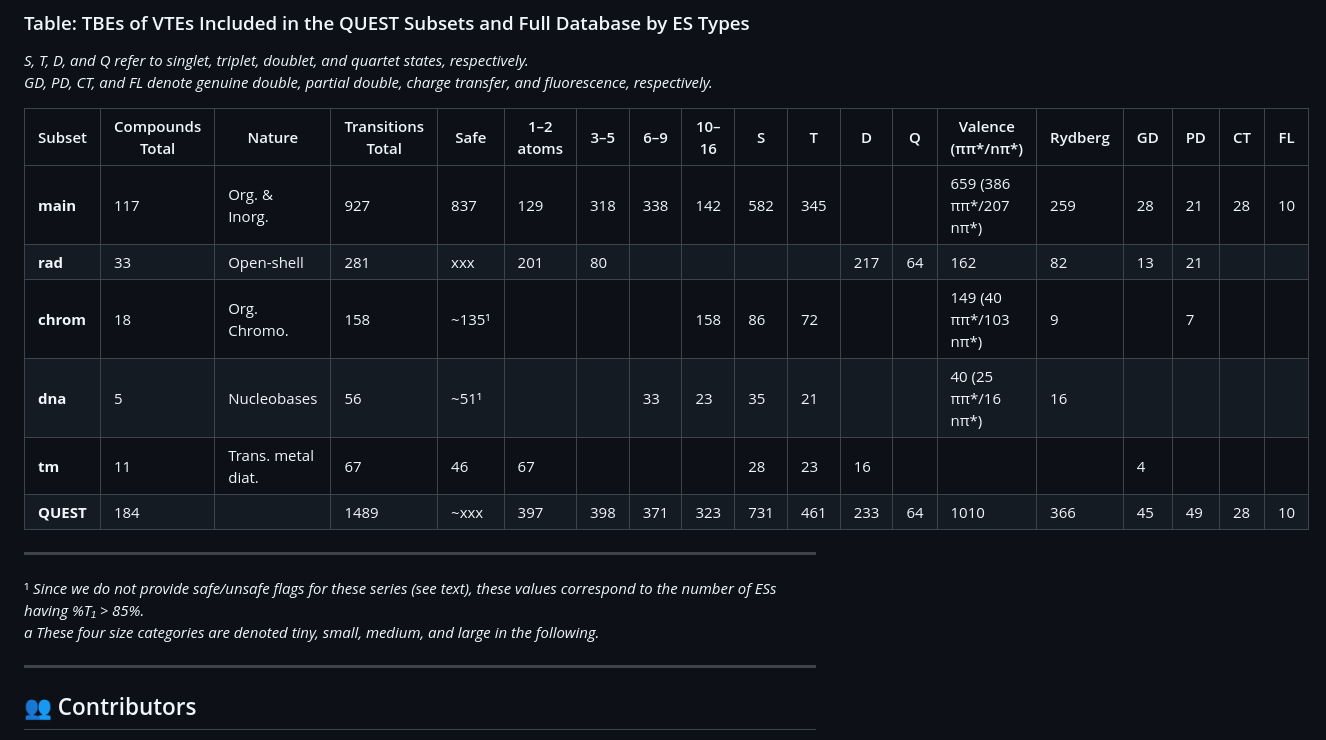
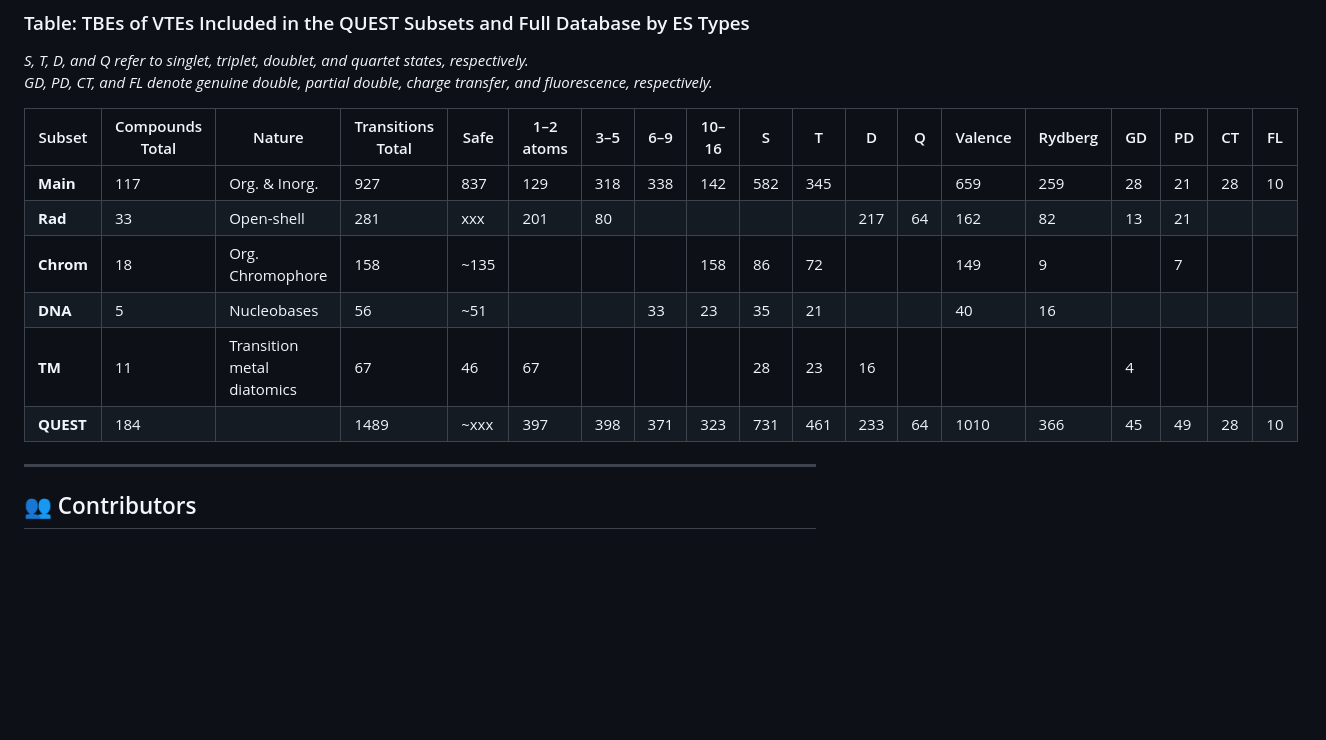
Before and after one commit to pfloos/QUESTDB, a Markdown page: README.md, the part around the change. GitHub-like rendering; blank space fills up the shorter version.

```diff
--- a/README.md
+++ b/README.md
@@ -69,19 +69,14 @@ Data is structured in `.xls` files for ease of use.
 *S, T, D, and Q refer to singlet, triplet, doublet, and quartet states, respectively.
 GD, PD, CT, and FL denote genuine double, partial double, charge transfer, and fluorescence, respectively.*
 
-| Subset       | Compounds Total | Nature            | Transitions Total | Safe | 1–2 atoms | 3–5 | 6–9 | 10–16 | S   | T   | D   | Q   | Valence (ππ*/nπ*)            | Rydberg | GD  | PD  | CT  | FL |
+| Subset       | Compounds Total | Nature            | Transitions Total | Safe | 1–2 atoms | 3–5 | 6–9 | 10–16 | S   | T   | D   | Q   | Valence | Rydberg | GD  | PD  | CT  | FL |
 |--------------|------------------|--------------------|--------------------|--------|-----------|-----|-----|--------|-----|-----|-----|-----|-------------------------------|---------|-----|-----|-----|----|
-| **main**     | 117              | Org. & Inorg.      | 927                | 837    | 129       | 318 | 338 | 142    | 582 | 345 |     |     | 659 (386 ππ*/207 nπ*)        | 259     | 28  | 21  | 28  | 10 |
-| **rad**      | 33               | Open-shell         | 281                | xxx    | 201       | 80  |     |        |     |     | 217 | 64  | 162                           | 82      | 13  | 21  |     |    |
-| **chrom**    | 18               | Org. Chromo.       | 158                | ~135¹  |           |     |     | 158    | 86  | 72  |     |     | 149 (40 ππ*/103 nπ*)         | 9       |     | 7   |     |    |
-| **dna**      | 5                | Nucleobases        | 56                 | ~51¹   |           |     | 33  | 23     | 35  | 21  |     |     | 40 (25 ππ*/16 nπ*)           | 16      |     |     |     |    |
-| **tm**       | 11               | Trans. metal diat. | 67                 | 46     | 67        |     |     |        | 28  | 23  | 16  |     |                               |         | 4   |     |     |    |
-| **QUEST**    | 184              |                    | 1489               | ~xxx   | 397       | 398 | 371 | 323    | 731 | 461 | 233 | 64  | 1010                          | 366     | 45  | 49  | 28  | 10 |
-
----
-
-¹ *Since we do not provide safe/unsafe flags for these series (see text), these values correspond to the number of ESs having %T₁ > 85%.*
-*a These four size categories are denoted tiny, small, medium, and large in the following.*
+| **Main**     | 117              | Org. & Inorg.      | 927                | 837    | 129       | 318 | 338 | 142    | 582 | 345 |     |     | 659       | 259     | 28  | 21  | 28  | 10 |
+| **Rad**      | 33               | Open-shell         | 281                | xxx    | 201       | 80  |     |        |     |     | 217 | 64  | 162       | 82      | 13  | 21  |     |    |
+| **Chrom**    | 18               | Org. Chromophore       | 158                | ~135  |           |     |     | 158    | 86  | 72  |     |     | 149    | 9       |     | 7   |     |    |
+| **DNA**      | 5                | Nucleobases        | 56                 | ~51   |           |     | 33  | 23     | 35  | 21  |     |     | 40         | 16      |     |     |     |    |
+| **TM**       | 11               | Transition metal diatomics | 67                 | 46     | 67        |     |     |        | 28  | 23  | 16  |     |   |         | 4   |     |     |    |
+| **QUEST**    | 184              |                    | 1489               | ~xxx   | 397       | 398 | 371 | 323    | 731 | 461 | 233 | 64  | 1010      | 366     | 45  | 49  | 28  | 10 |
 
 ---
 
```
